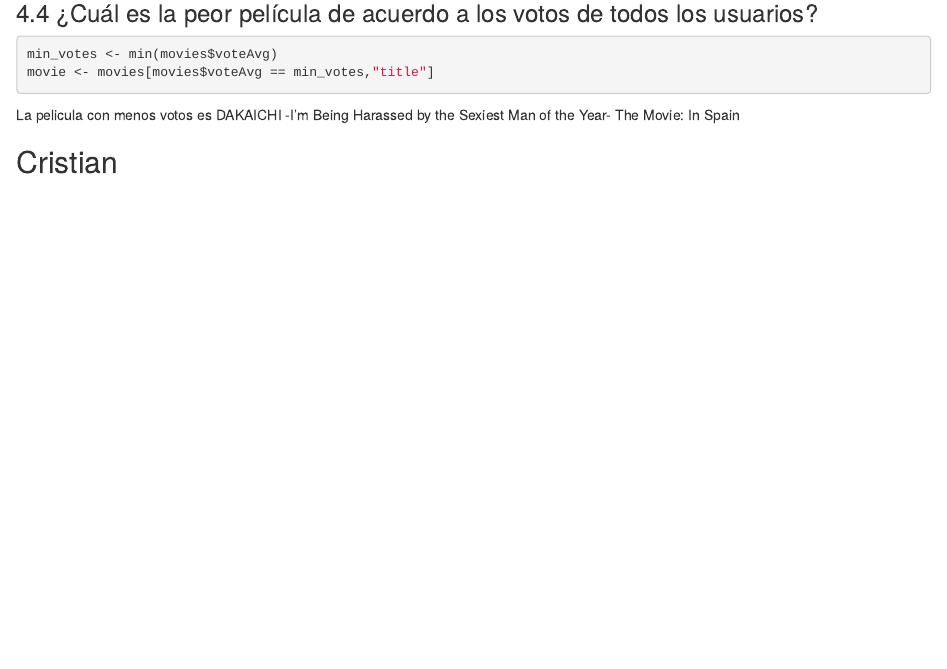
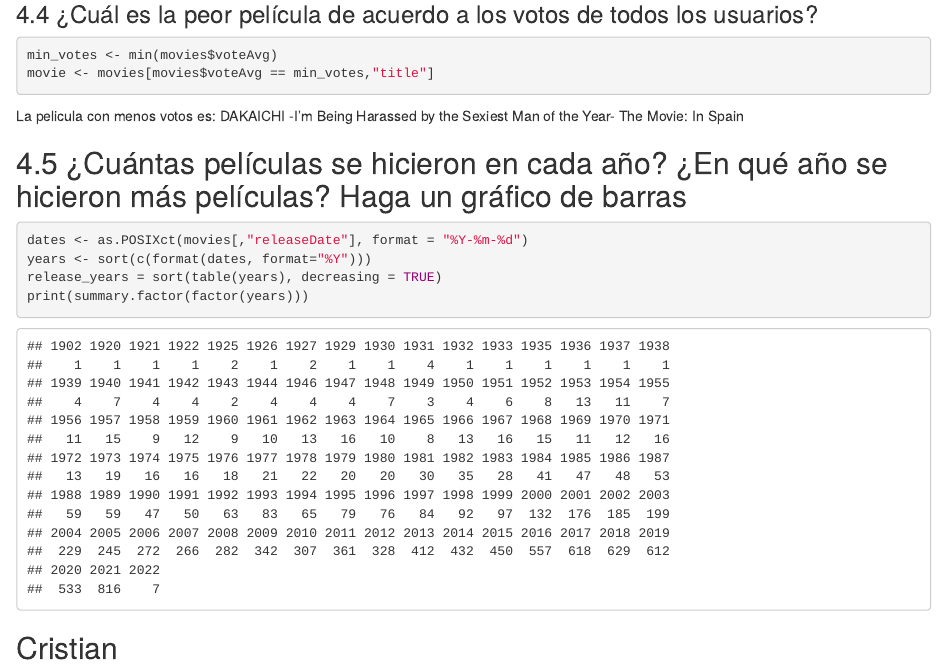
Before and after one commit to MGonza20/HT1-Mineria, an R Markdown document (notebook.Rmd): the page in a window 1100 px wide, from 300 px down. The pictures show the output file notebook.html that the author committed with the source, opened offline.

Commit message:
Ejercicio 4.5

````diff
--- a/notebook.Rmd
+++ b/notebook.Rmd
@@ -27,8 +27,15 @@ movie <- movies[movies$voteAvg == min_votes,"title"]
 ```
 La pelicula con menos votos es: `r movie`
 
+## 4.5 ¿Cuántas  películas  se  hicieron  en  cada  año?  ¿En  qué  año  se  hicieron  más películas? Haga un gráfico de barras
 
 
+``` {r}
+dates <- as.POSIXct(movies[,"releaseDate"], format = "%Y-%m-%d")
+years <- sort(c(format(dates, format="%Y")))
+release_years = sort(table(years), decreasing = TRUE)
+print(summary.factor(factor(years)))
+```
 
 
 ## Cristian
````
Also changed, not shown: notebook.html.
